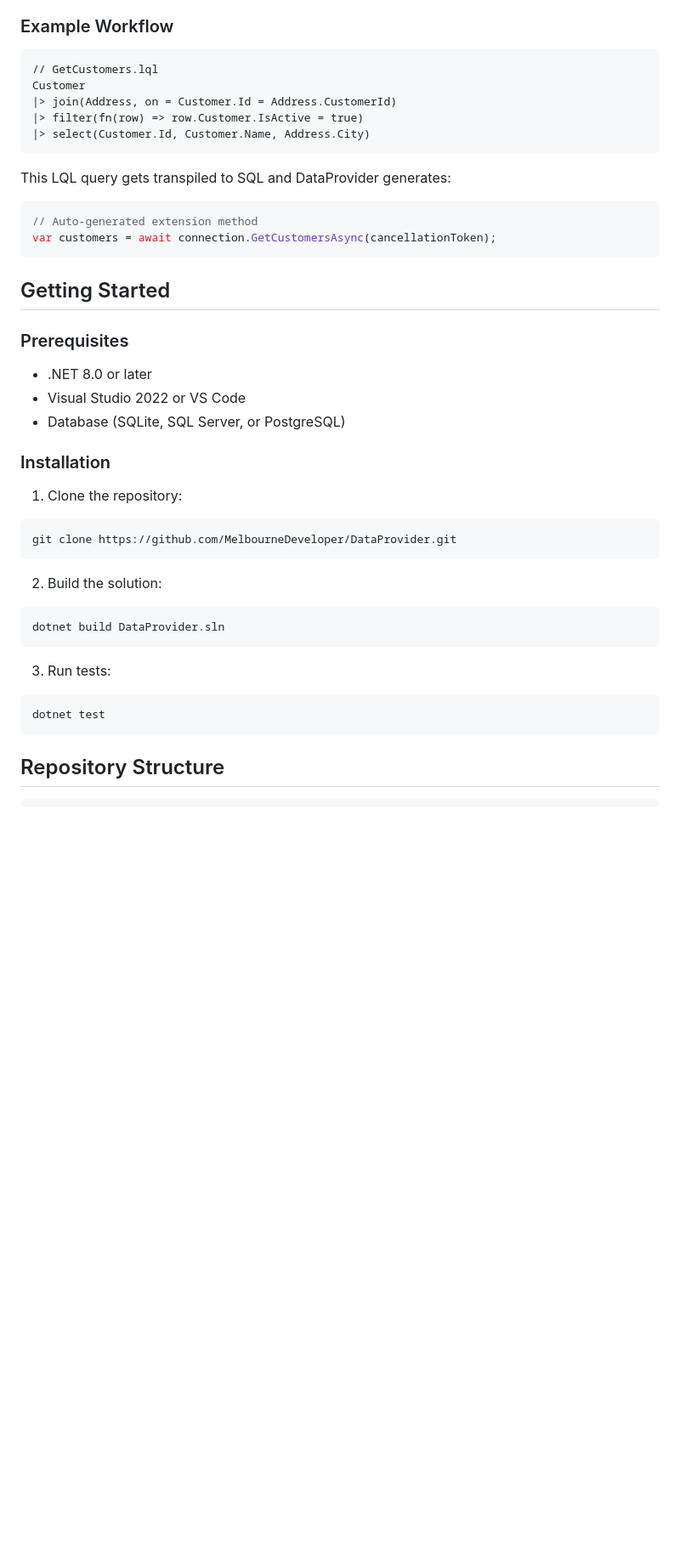
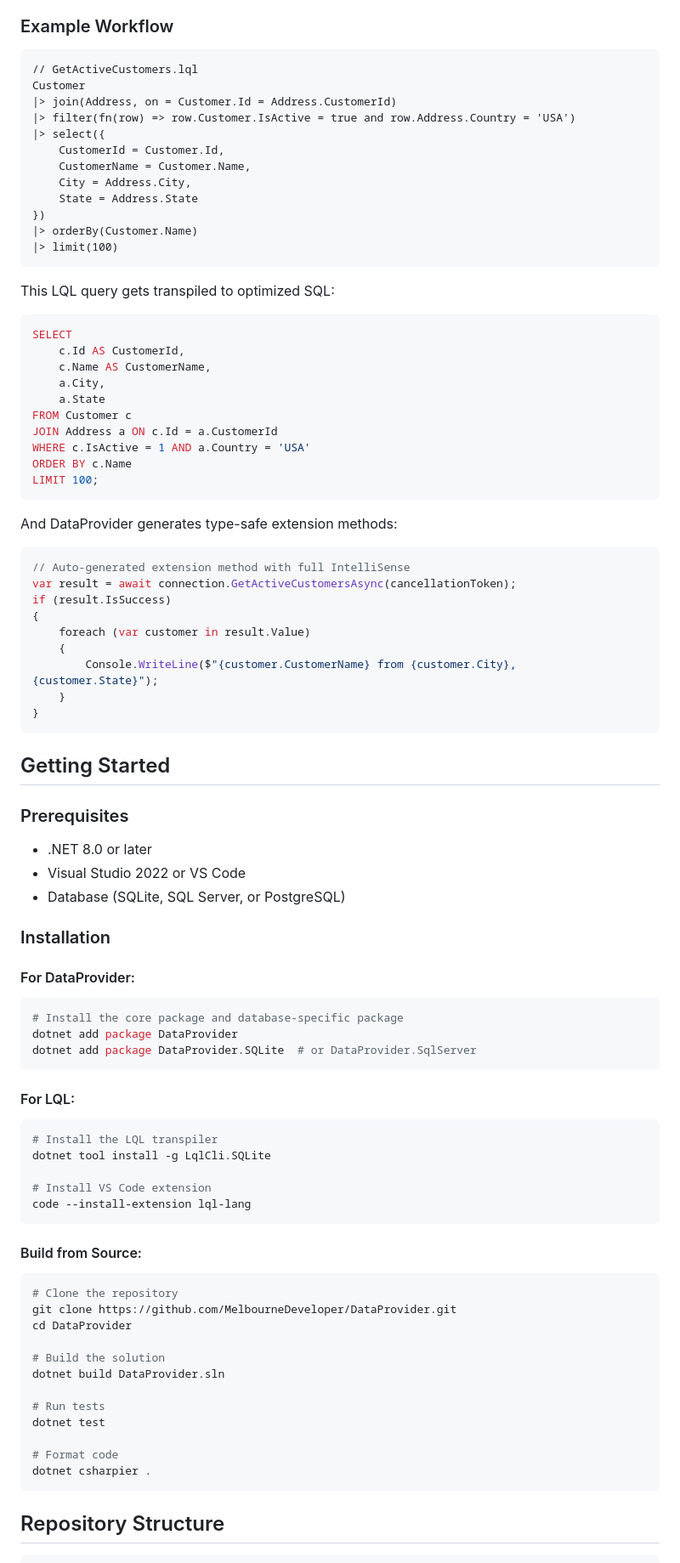
Before and after one commit to mzarsaw/DataProvider, a Markdown page: README.md, the part around one of its changes. Shown at 85% size. Drawn GitHub-style; blank space fills up the shorter version.

````diff
--- a/README.md
+++ b/README.md
@@ -113,18 +117,47 @@ DataProvider and LQL integrate seamlessly:
 ### Example Workflow
 
 ```lql
-// GetCustomers.lql
+// GetActiveCustomers.lql
 Customer
 |> join(Address, on = Customer.Id = Address.CustomerId)
-|> filter(fn(row) => row.Customer.IsActive = true)
-|> select(Customer.Id, Customer.Name, Address.City)
+|> filter(fn(row) => row.Customer.IsActive = true and row.Address.Country = 'USA')
+|> select({
+    CustomerId = Customer.Id,
+    CustomerName = Customer.Name,
+    City = Address.City,
+    State = Address.State
+})
+|> orderBy(Customer.Name)
+|> limit(100)
 ```
 
-This LQL query gets transpiled to SQL and DataProvider generates:
+This LQL query gets transpiled to optimized SQL:
+
+```sql
+SELECT
+    c.Id AS CustomerId,
+    c.Name AS CustomerName,
+    a.City,
+    a.State
+FROM Customer c
+JOIN Address a ON c.Id = a.CustomerId
+WHERE c.IsActive = 1 AND a.Country = 'USA'
+ORDER BY c.Name
+LIMIT 100;
+```
+
+And DataProvider generates type-safe extension methods:
 
 ```csharp
-// Auto-generated extension method
-var customers = await connection.GetCustomersAsync(cancellationToken);
+// Auto-generated extension method with full IntelliSense
+var result = await connection.GetActiveCustomersAsync(cancellationToken);
+if (result.IsSuccess)
+{
+    foreach (var customer in result.Value)
+    {
+        Console.WriteLine($"{customer.CustomerName} from {customer.City}, {customer.State}");
+    }
+}
 ```
 
 ## Getting Started
@@ -136,19 +169,36 @@ var customers = await connection.GetCustomersAsync(cancellationToken);
 
 ### Installation
 
-1. Clone the repository:
+#### For DataProvider:
 ```bash
-git clone https://github.com/MelbourneDeveloper/DataProvider.git
+# Install the core package and database-specific package
+dotnet add package DataProvider
+dotnet add package DataProvider.SQLite  # or DataProvider.SqlServer
 ```
 
-2. Build the solution:
+#### For LQL:
 ```bash
-dotnet build DataProvider.sln
+# Install the LQL transpiler
+dotnet tool install -g LqlCli.SQLite
+
+# Install VS Code extension
+code --install-extension lql-lang
 ```
 
-3. Run tests:
+#### Build from Source:
 ```bash
+# Clone the repository
+git clone https://github.com/MelbourneDeveloper/DataProvider.git
+cd DataProvider
+
+# Build the solution
+dotnet build DataProvider.sln
+
+# Run tests
 dotnet test
+
+# Format code
+dotnet csharpier .
 ```
 
 ## Repository Structure
````
Also changed, not shown: other parts of README.md (+53 -33 lines).
